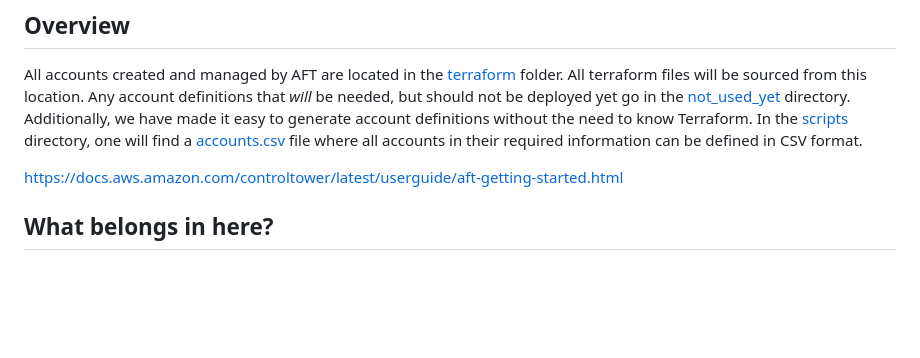
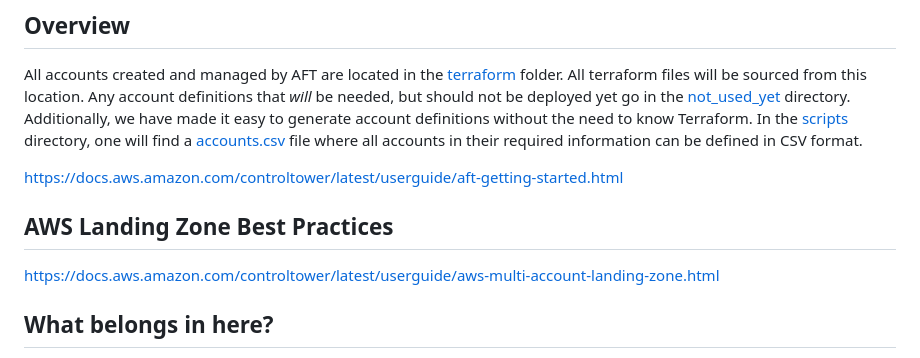
Before and after one commit to clearscale/tf-aws-aft-accounts, a Markdown page: README.md, the part around the change. GitHub-like rendering; blank space fills up the shorter version.

Commit message:
README update
Adding AWS Landing Zone best-practices link.

```diff
--- a/README.md
+++ b/README.md
@@ -7,6 +7,10 @@ This repository contains the [Account Factory for Terraform (AFT)](https://docs.
 All accounts created and managed by AFT are located in the [terraform](./terraform/) folder. All terraform files will be sourced from this location. Any account definitions that *will* be needed, but should not be deployed yet go in the [not_used_yet](./not_used_yet/) directory. Additionally, we have made it easy to generate account definitions without the need to know Terraform. In the [scripts](./scripts/) directory, one will find a [accounts.csv](./scripts/accounts.csv) file where all accounts in their required information can be defined in CSV format.
 
 https://docs.aws.amazon.com/controltower/latest/userguide/aft-getting-started.html
+
+## AWS Landing Zone Best Practices
+
+https://docs.aws.amazon.com/controltower/latest/userguide/aws-multi-account-landing-zone.html
 
 ## What belongs in here?
 
```
